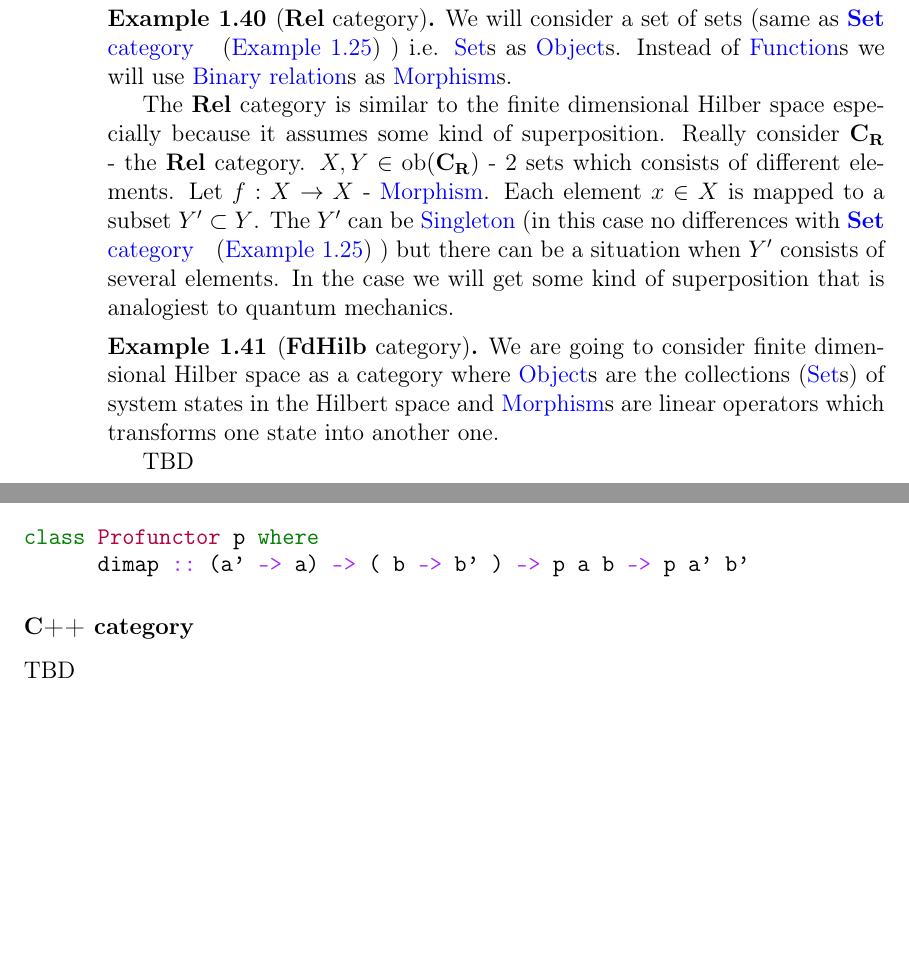
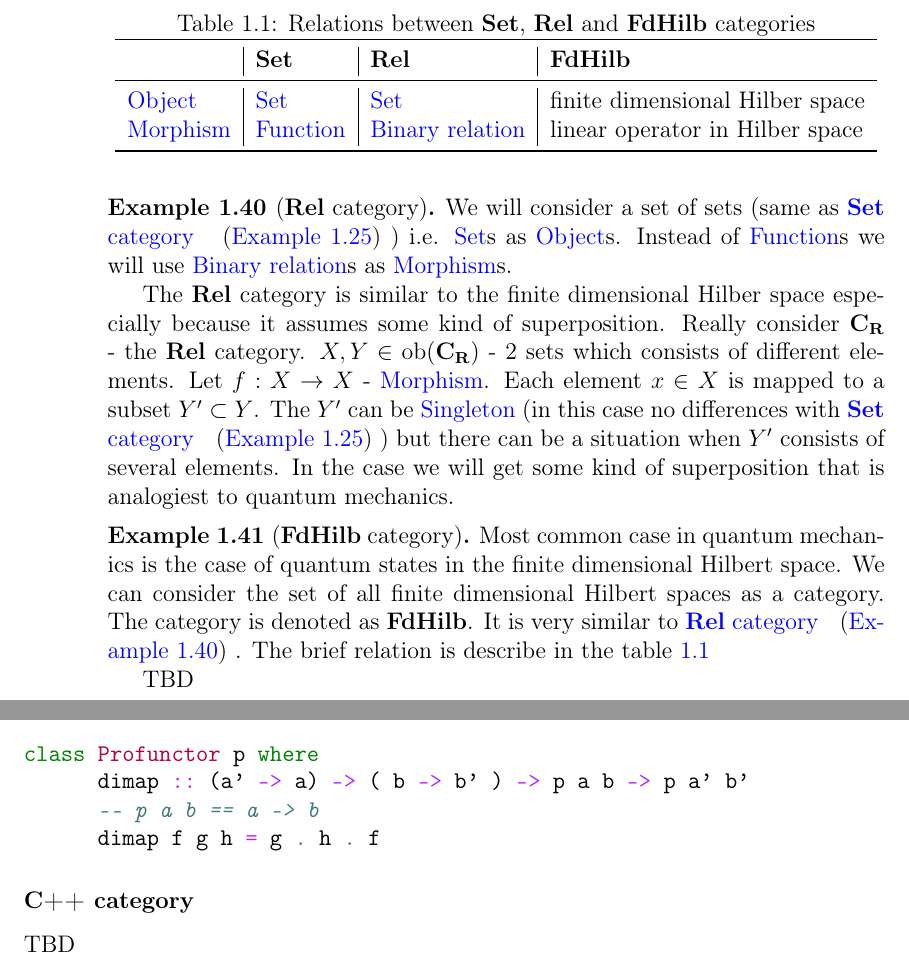
Before and after one commit to ivanmurashko/articles, a LaTeX book (cattheory/cattheory.tex, which reads cattheory/basedefinitions.tex, cattheory/functors.tex): two parts of pages 20 and 31 of 39, joined at a grey line, cut at the place of the change, the shorter picture padded with empty space. Compiled offline with pdfLaTeX; a missing bibliography style is replaced by a similar one.

Commit message:
cattheory: quantum mechanics

```diff
--- a/cattheory/basedefinitions.tex
+++ b/cattheory/basedefinitions.tex
@@ -985,11 +985,28 @@ principle.
   \index{Object!\textbf{FdHilb} example}
   \index{Morphism!\textbf{FdHilb} example}
 
-  We are going to consider finite dimensional Hilber space as a
-  category where \mynameref{def:object}s are the collections
-  (\mynameref{def:set}s) of system
-  states in the Hilbert space and \mynameref{def:morphism}s are
-  linear operators which transforms one state into another one.
+  Most common case in quantum mechanics is the case of quantum states
+  in the finite dimensional Hilbert space. We can consider the set of
+  all finite dimensional Hilbert spaces as a category. The category is
+  denoted as \textbf{FdHilb}. It is very similar to
+  \mynameref{ex:relcategory}. The brief relation is describe in the
+  \cref{tab:rel_vs_fdhilb}
+
+  \begin{table}
+    \centering
+    \caption{Relations between \textbf{Set}, \textbf{Rel} and \textbf{FdHilb} categories}
+    \label{tab:rel_vs_fdhilb}
+    \begin{tabular}{l|l|l|l}
+      \toprule
+       & \textbf{Set} & \textbf{Rel} & \textbf{FdHilb}\\
+      \midrule
+      \mynameref{def:object} & \mynameref{def:set} & \mynameref{def:set} & finite
+      dimensional Hilber space\\
+      \mynameref{def:morphism} & \mynameref{def:function} & \mynameref{def:binary_relation} &
+      linear operator in Hilber space\\
+      \bottomrule
+    \end{tabular}
+  \end{table}
 
 %%   For our example we consider a 2 level atom with states $\ket{a}$ -
 %%   excited and $\ket{b}$. The atom interacts with light beam of
--- a/cattheory/functors.tex
+++ b/cattheory/functors.tex
@@ -163,6 +163,8 @@ TBD
 \begin{minted}{haskell}
 class Profunctor p where
       dimap :: (a' -> a) -> ( b -> b' ) -> p a b -> p a' b'
+      -- p a b == a -> b
+      dimap f g h = g . h . f
 \end{minted}
 \end{example}
 
```
Also changed, not shown: cattheory/cattheory.pdf.
